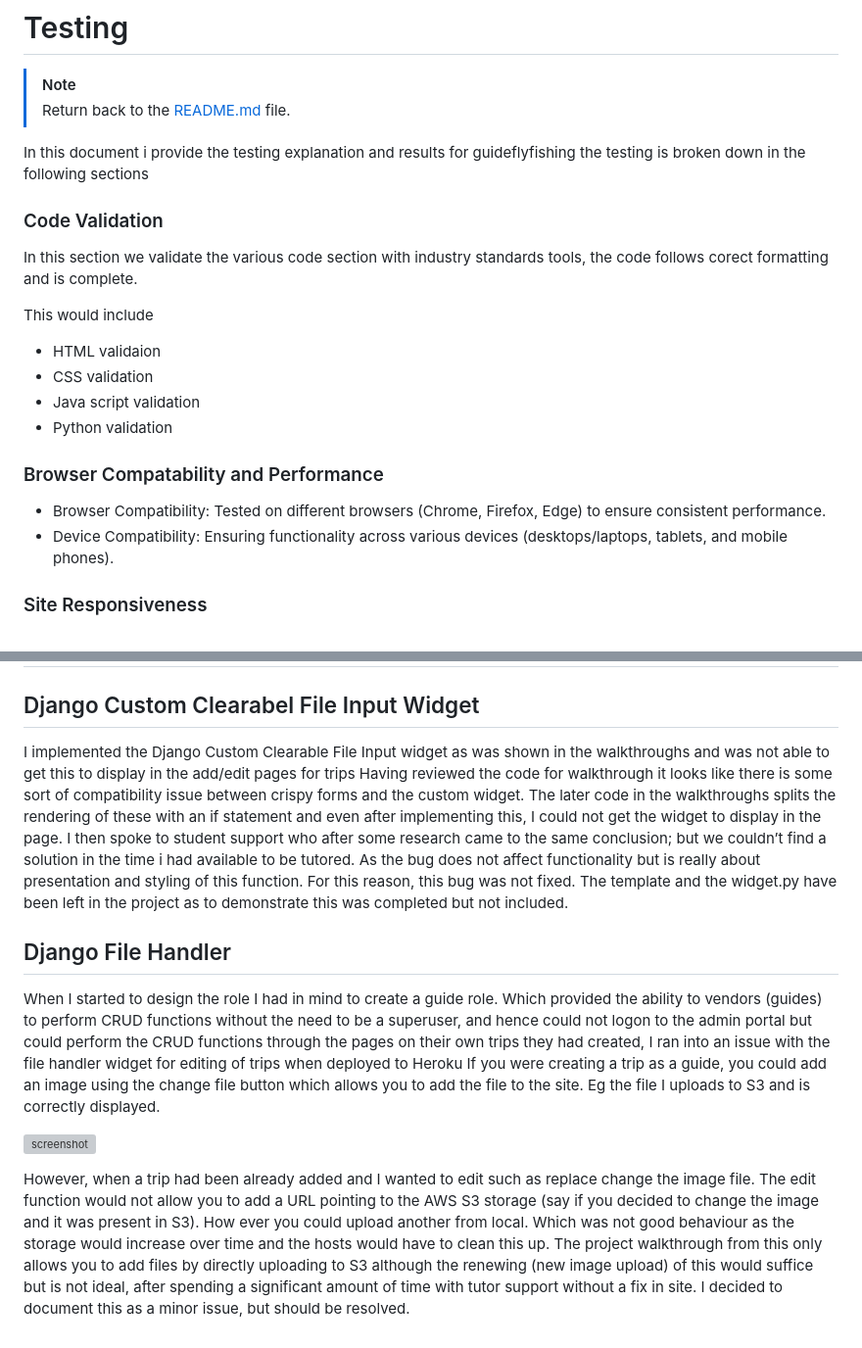
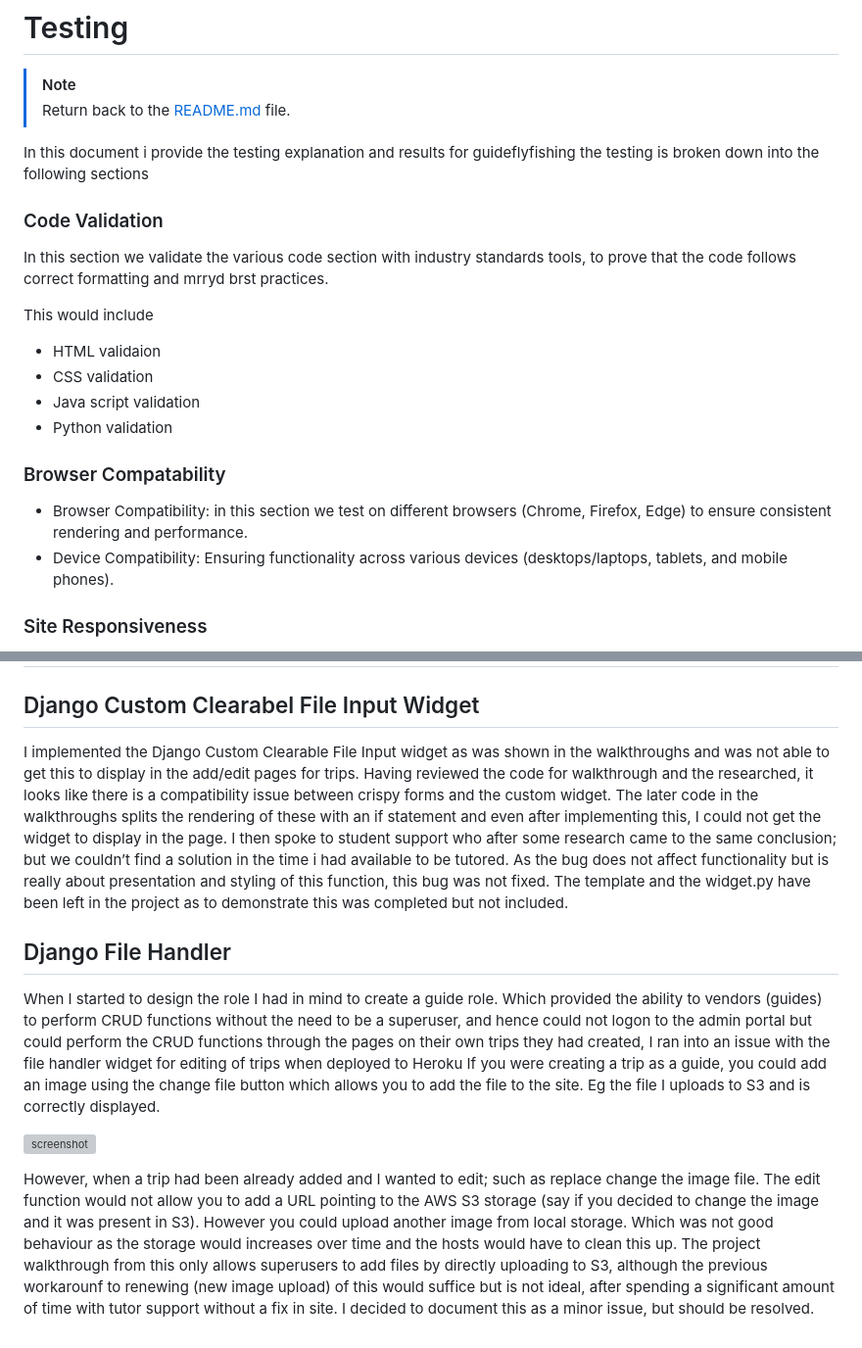
Before and after one commit to Coelecanth/Project-guideFlyFishing, a Markdown page: TESTING.md, 2 parts joined by grey strips. Shown: that part at 98% size. Drawn GitHub-style; grey boxes are pictures that could not be loaded.

```diff
--- a/TESTING.md
+++ b/TESTING.md
@@ -4,11 +4,11 @@
 > Return back to the [README.md](README.md) file.
 
 
-In this document i provide the testing explanation and results for guideflyfishing the testing is broken down in the following sections
+In this document i provide the testing explanation and results for guideflyfishing the testing is broken down into the following sections
 
 ### Code Validation
 
-In this section we validate the various code section with industry standards tools, the code follows corect formatting and is complete.
+In this section we validate the various code section with industry standards tools, to prove that the code follows correct formatting and mrryd brst practices.
 
 This would include
  - HTML validaion
@@ -16,9 +16,9 @@ This would include
  - Java script validation
  - Python validation
 
-### Browser Compatability and Performance
+### Browser Compatability
 
-- Browser Compatibility: Tested on different browsers (Chrome, Firefox, Edge) to ensure consistent performance.
+- Browser Compatibility: in this section we test on different browsers (Chrome, Firefox, Edge) to ensure consistent rendering and performance.
 - Device Compatibility: Ensuring functionality across various devices (desktops/laptops, tablets, and mobile phones).
 
 ### Site Responsiveness
@@ -601,10 +598,11 @@ provided a solution, this was also subsequently tested with Pepc8i to make sure
 
 ## Django Custom Clearabel File Input Widget
 
-I implemented the Django Custom Clearable File Input widget as was shown in the walkthroughs and was not able to get this to display in the add/edit pages for trips
-Having reviewed the code for walkthrough it looks like there is some sort of compatibility issue between crispy forms and the custom widget. The later code in the walkthroughs splits the rendering of these with an if statement and even after implementing this, I could not get the widget to display in the page.
+I implemented the Django Custom Clearable File Input widget as was shown in the walkthroughs and was not able to get this to display in the add/edit pages for trips.
+Having reviewed the code for walkthrough and the researched, it looks like there is a compatibility issue between crispy forms and the custom widget.
+The later code in the walkthroughs splits the rendering of these with an if statement and even after implementing this, I could not get the widget to display in the page.
 I then spoke to student support who after some research came to the same conclusion; but we couldn’t find a solution in the time i had available to be tutored.
-As the bug does not affect functionality but is really about presentation and styling of this function. For this reason, this bug was not fixed.
+As the bug does not affect functionality but is really about presentation and styling of this function, this bug was not fixed.
 The template and the widget.py have been left in the project as to demonstrate this was completed but not included.
 
 
@@ -614,6 +612,6 @@ If you were creating a trip as a guide, you could add an image using the change
 
 ![screenshot](documentation/img/errors/image_update.jpg)
 
-
-However, when a trip had been already added and I wanted to edit such as replace change the image file. The edit function would not allow you to add a URL pointing to the AWS S3 storage (say if you decided to change the image and it was present in S3). How ever you could upload another from local. Which was not good behaviour as the storage would increase over time and the hosts would have to clean this up.
-The project walkthrough from this only allows you to add files by directly uploading to S3 although the renewing (new image upload) of this would suffice but is not ideal, after spending a significant amount of time with tutor support without a fix in site. I decided to document this as a minor issue, but should be resolved.
+However, when a trip had been already added and I wanted to edit; such as replace change the image file. The edit function would not allow you to add a URL pointing to the AWS S3 storage (say if you decided to change the image and it was present in S3). However you could upload another image from local storage. Which was not good behaviour as the storage would increases over time and the hosts would have to clean this up.
+The project walkthrough from this only allows superusers to add files by directly uploading to S3, although the previous workarounf to renewing (new image upload) of this would suffice but is not ideal,
+after spending a significant amount of time with tutor support without a fix in site. I decided to document this as a minor issue, but should be resolved.
```
Also changed, not shown: other parts of TESTING.md (+16 -19 lines), README.md (+17 -9 lines), documentation/img/resp/bag-chr-mob.jpg (added), documentation/img/resp/bag-edg-mob.jpg (added), documentation/img/resp/bag-ff-mob.jpg (added), 4 other files.
